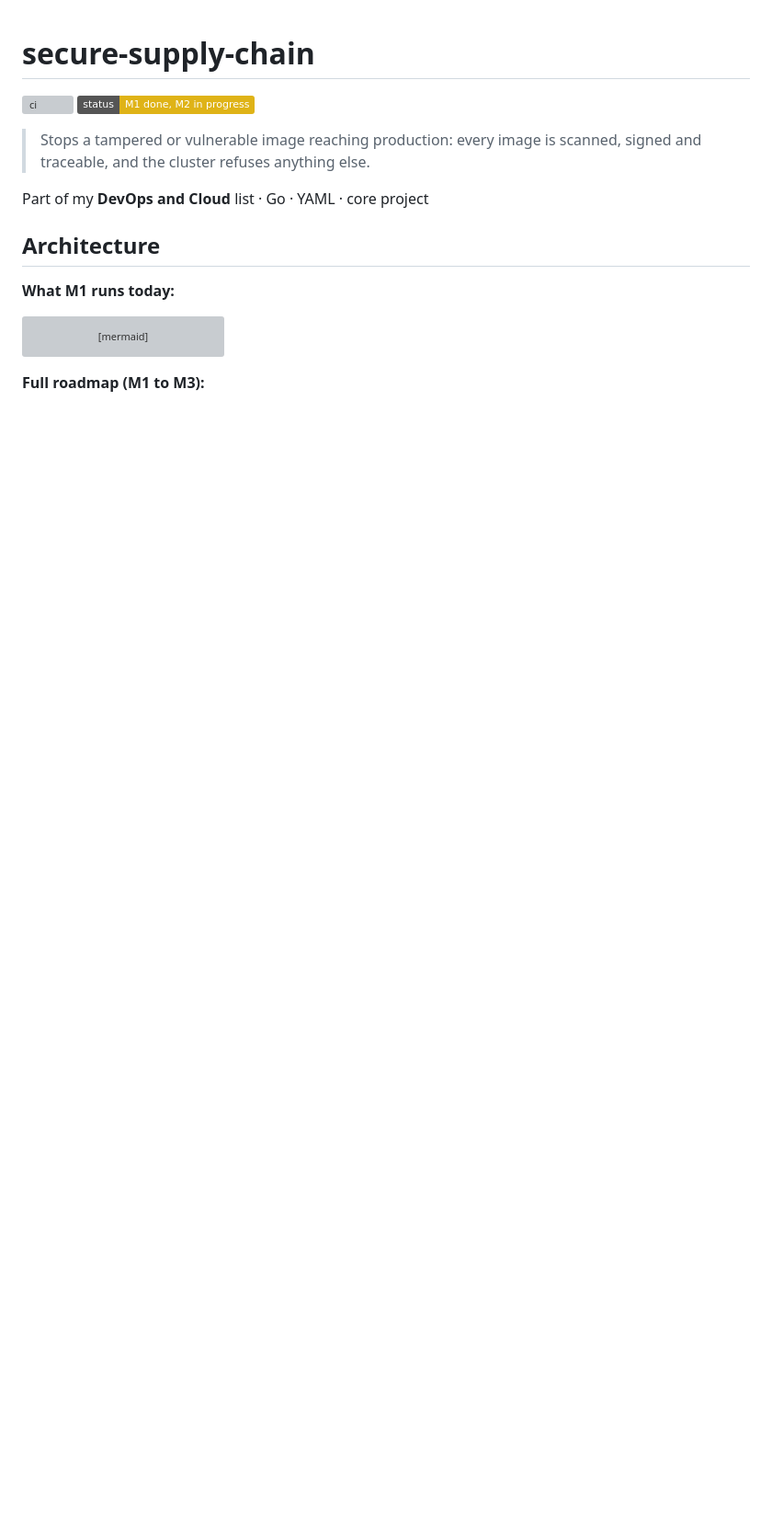
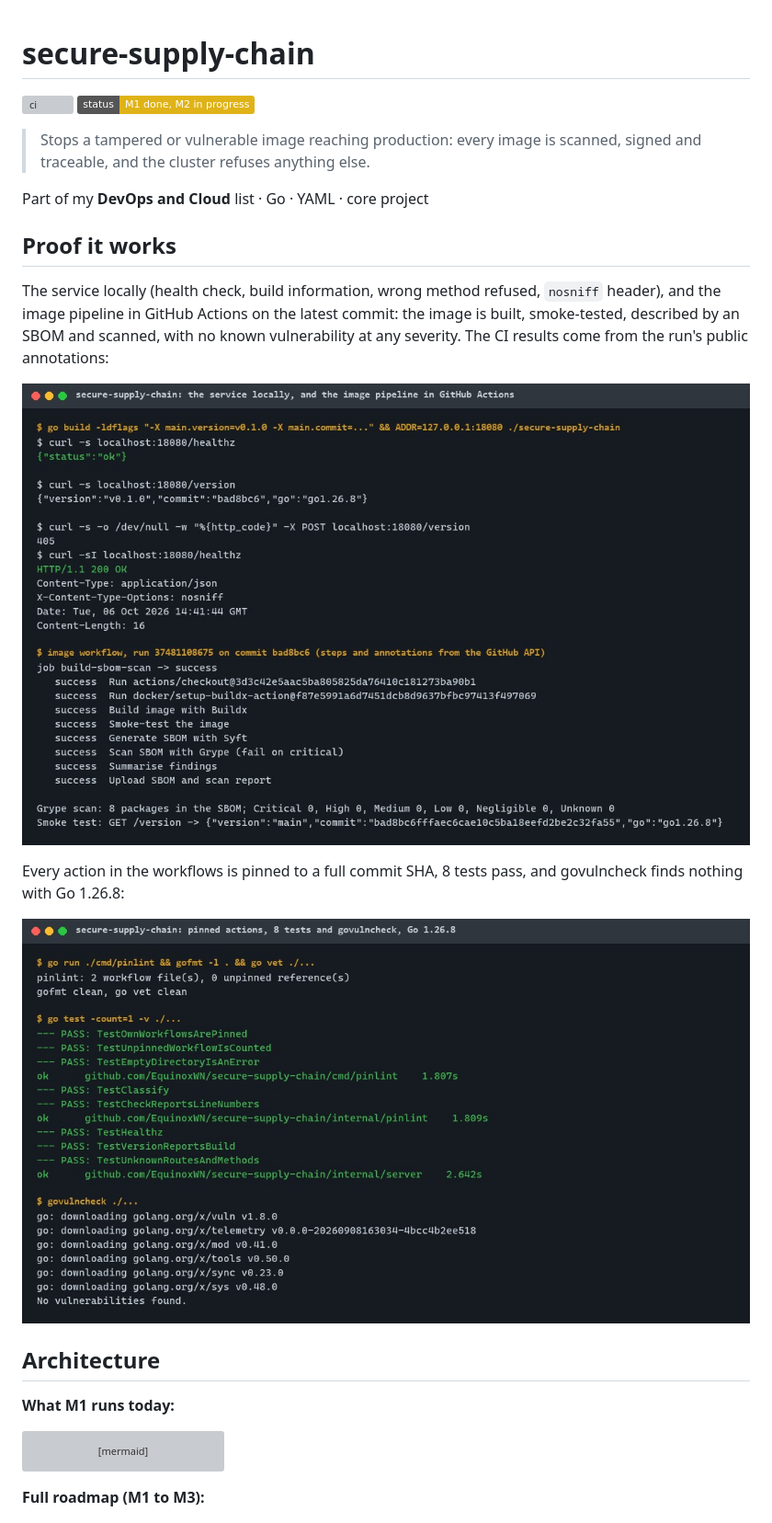
Before and after one commit to EquinoxWN/secure-supply-chain, a Markdown page: README.md, the part around the change. Shown at 92% size. GitHub-like rendering; pictures changed too: docs/proof/run.jpg (added), docs/proof/tests.jpg (added); badges without logos; blank space fills up the shorter version; grey boxes are pictures that could not be loaded.

```diff
--- a/README.md
+++ b/README.md
@@ -6,6 +6,16 @@
 > Stops a tampered or vulnerable image reaching production: every image is scanned, signed and traceable, and the cluster refuses anything else.
 
 Part of my **DevOps and Cloud** list · Go · YAML · core project
+
+## Proof it works
+
+The service locally (health check, build information, wrong method refused, `nosniff` header), and the image pipeline in GitHub Actions on the latest commit: the image is built, smoke-tested, described by an SBOM and scanned, with no known vulnerability at any severity. The CI results come from the run's public annotations:
+
+![Local curl session and the image workflow's results](docs/proof/run.jpg)
+
+Every action in the workflows is pinned to a full commit SHA, 8 tests pass, and govulncheck finds nothing with Go 1.26.8:
+
+![pinlint, go vet, go test and govulncheck output](docs/proof/tests.jpg)
 
 ## Architecture
 
```
Also changed, not shown: docs/results/m1.md (+13 -0 lines).
